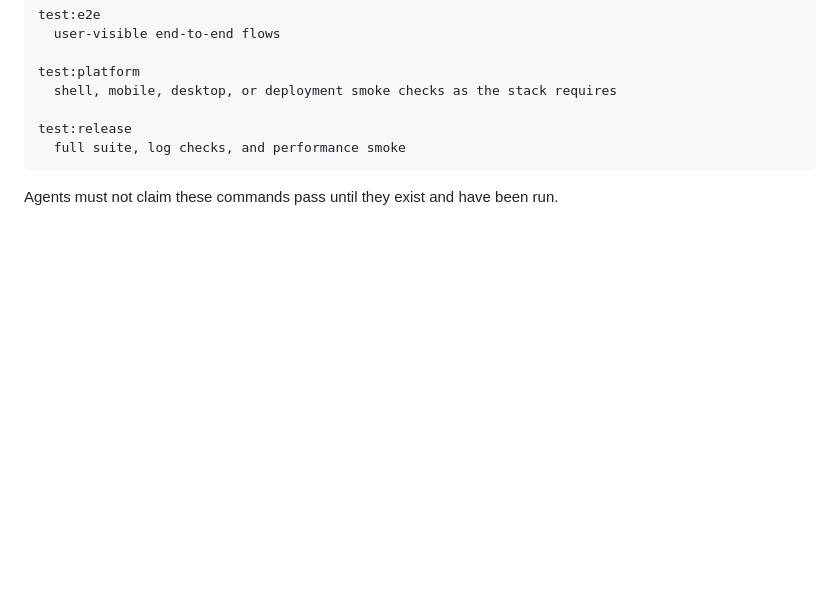
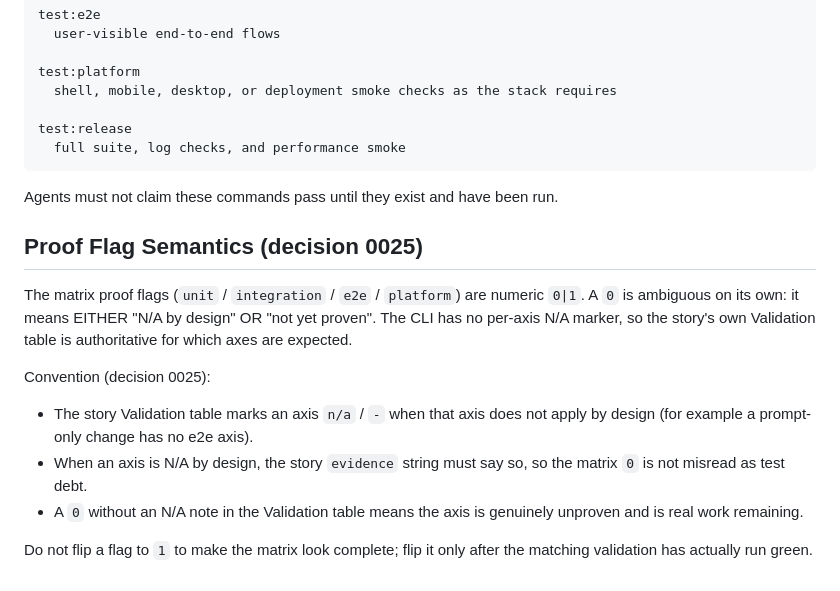
Before and after one commit to monet88/ziweiai-web, a Markdown page: docs/HARNESS.md, the part around the change. GitHub-like rendering; blank space fills up the shorter version.

Commit message:
docs(harness): migration tracking procedure (#32) + proof-flag semantics convention (#33)

````diff
--- a/docs/HARNESS.md
+++ b/docs/HARNESS.md
@@ -396,3 +396,22 @@ test:release
 ```
 
 Agents must not claim these commands pass until they exist and have been run.
+
+## Proof Flag Semantics (decision 0025)
+
+The matrix proof flags (`unit` / `integration` / `e2e` / `platform`) are numeric
+`0|1`. A `0` is ambiguous on its own: it means EITHER "N/A by design" OR "not yet
+proven". The CLI has no per-axis N/A marker, so the story's own Validation table is
+authoritative for which axes are expected.
+
+Convention (decision 0025):
+
+- The story Validation table marks an axis `n/a` / `-` when that axis does not apply
+  by design (for example a prompt-only change has no e2e axis).
+- When an axis is N/A by design, the story `evidence` string must say so, so the
+  matrix `0` is not misread as test debt.
+- A `0` without an N/A note in the Validation table means the axis is genuinely
+  unproven and is real work remaining.
+
+Do not flip a flag to `1` to make the matrix look complete; flip it only after the
+matching validation has actually run green.
````
Also changed, not shown: docs/deploy/migration-tracking.md (added, +65 -0 lines).
